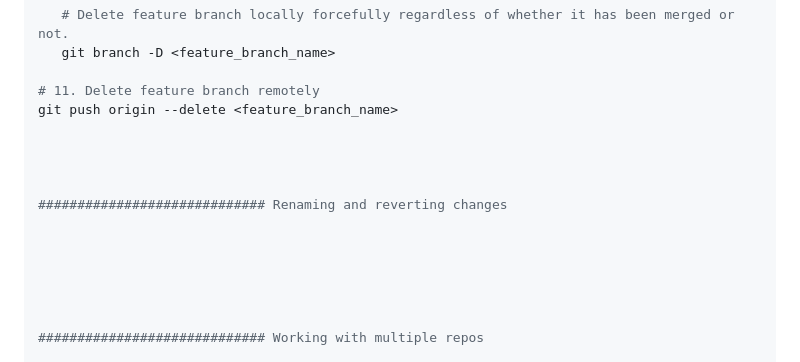
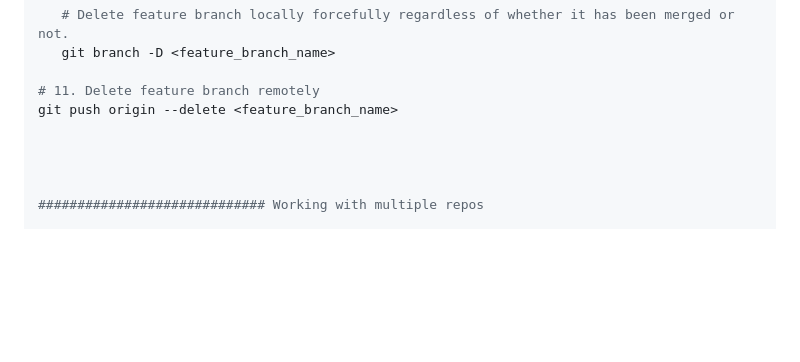
Before and after one commit to mugabiBenjamin/research, a Markdown page: github.md, the part around the change. GitHub-like rendering; blank space fills up the shorter version.

```diff
--- a/github.md
+++ b/github.md
@@ -266,13 +266,6 @@ git push origin main
 
 # 11. Delete feature branch remotely
 git push origin --delete <feature_branch_name>
-
-
-
-
-############################# Renaming and reverting changes
-
-
 
 
 
```
